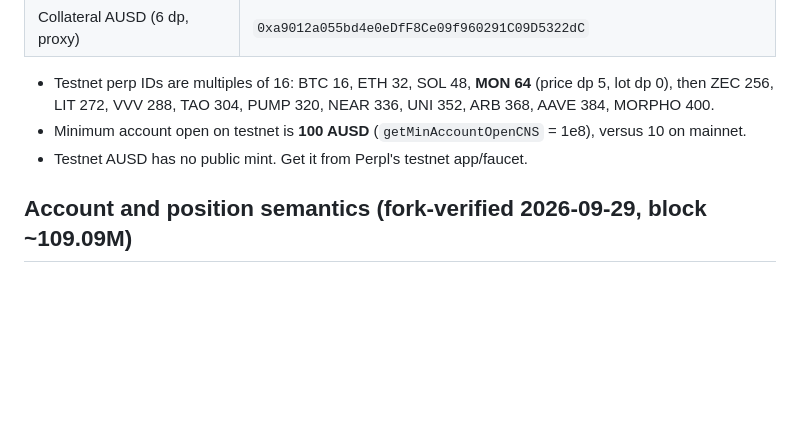
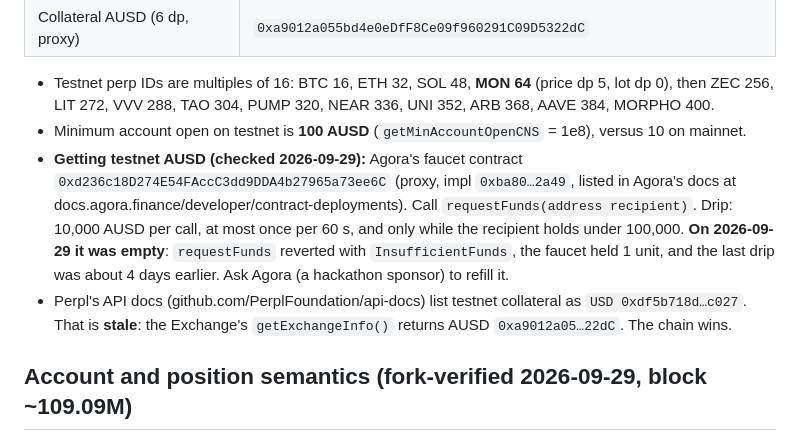
Before and after one commit to ProofBook-App/proofbook, a Markdown page: docs/reference/perpl.md, the part around the change. Rendered like a GitHub page; blank space fills up the shorter version.

Commit message:
Document testnet AUSD faucet (Agora requestFunds) and stale Perpl docs token
Co-Authored-By: Claude Opus 5.5 <noreply@anthropic.com>

```diff
--- a/docs/reference/perpl.md
+++ b/docs/reference/perpl.md
@@ -70,7 +70,8 @@ The upstream DelegatedAccount fork test uses testnet values (BTC = `0x10`, testn
 
 - Testnet perp IDs are multiples of 16: BTC 16, ETH 32, SOL 48, **MON 64** (price dp 5, lot dp 0), then ZEC 256, LIT 272, VVV 288, TAO 304, PUMP 320, NEAR 336, UNI 352, ARB 368, AAVE 384, MORPHO 400.
 - Minimum account open on testnet is **100 AUSD** (`getMinAccountOpenCNS` = 1e8), versus 10 on mainnet.
-- Testnet AUSD has no public mint. Get it from Perpl's testnet app/faucet.
+- **Getting testnet AUSD (checked 2026-09-29):** Agora's faucet contract `0xd236c18D274E54FAccC3dd9DDA4b27965a73ee6C` (proxy, impl `0xba80…2a49`, listed in Agora's docs at docs.agora.finance/developer/contract-deployments). Call `requestFunds(address recipient)`. Drip: 10,000 AUSD per call, at most once per 60 s, and only while the recipient holds under 100,000. **On 2026-09-29 it was empty**: `requestFunds` reverted with `InsufficientFunds`, the faucet held 1 unit, and the last drip was about 4 days earlier. Ask Agora (a hackathon sponsor) to refill it.
+- Perpl's API docs (github.com/PerplFoundation/api-docs) list testnet collateral as `USD 0xdf5b718d…c027`. That is **stale**: the Exchange's `getExchangeInfo()` returns AUSD `0xa9012a05…22dC`. The chain wins.
 
 ## Account and position semantics (fork-verified 2026-09-29, block ~109.09M)
 
```
